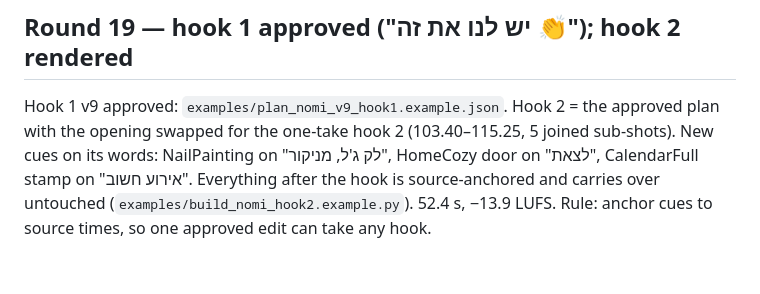
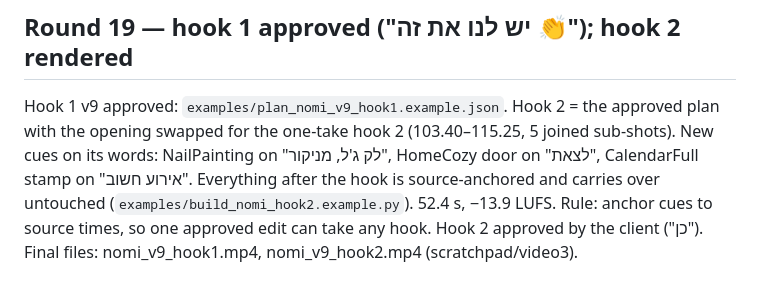
Before and after one commit to hutcbugo-cmd/Yoav, a Markdown page: docs/feedback-log.md, the part around the change. Drawn GitHub-style.

Commit message:
Nomi hook 2 approved
Co-Authored-By: Claude Opus 5.5 <noreply@anthropic.com>
Claude-Session: https://claude.ai/code/session_011LGHsmgfC2b2kZ1BJE1TF5

```diff
--- a/docs/feedback-log.md
+++ b/docs/feedback-log.md
@@ -249,3 +249,5 @@ New cues on its words: NailPainting on "לק ג'ל, מניקור", HomeCozy door
 "אירוע חשוב". Everything after the hook is source-anchored and carries over untouched
 (`examples/build_nomi_hook2.example.py`). 52.4 s, −13.9 LUFS.
 Rule: anchor cues to source times, so one approved edit can take any hook.
+Hook 2 approved by the client ("כן").
+Final files: nomi_v9_hook1.mp4, nomi_v9_hook2.mp4 (scratchpad/video3).
```
